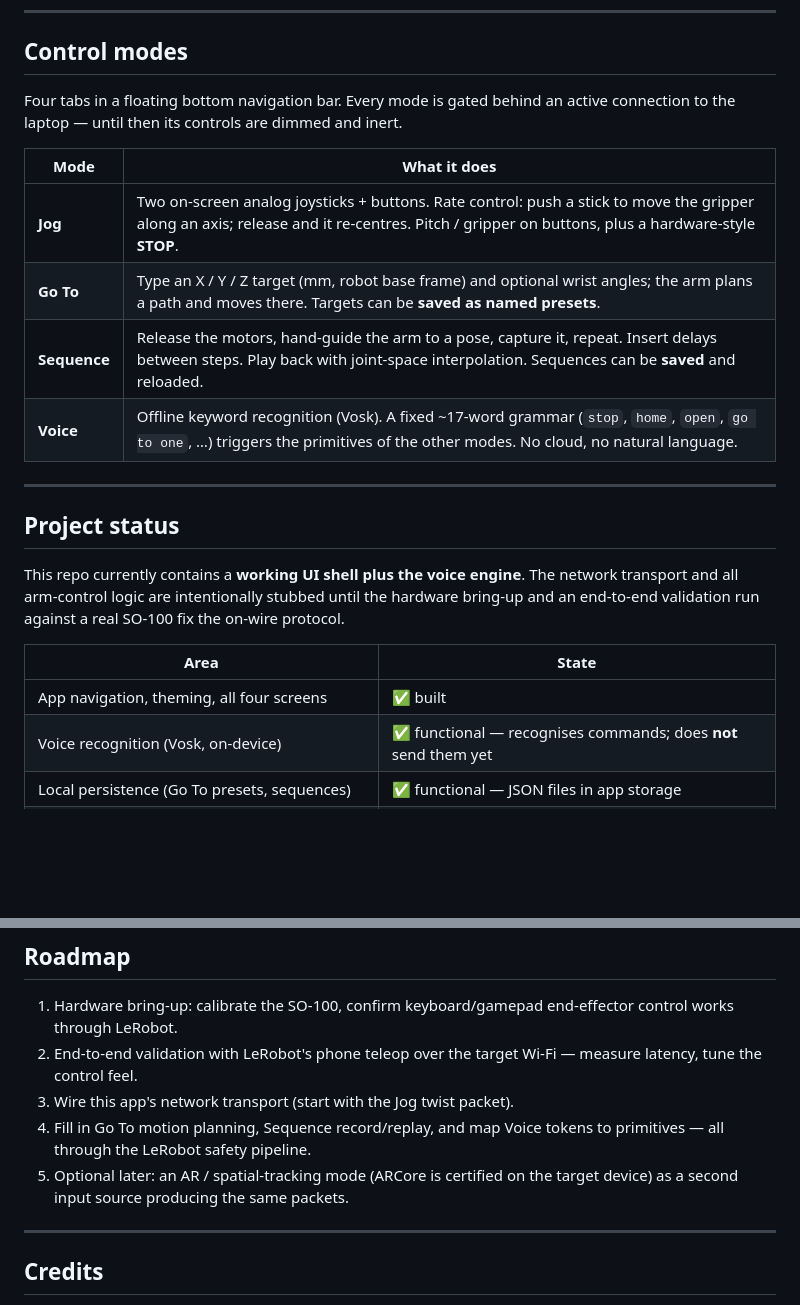
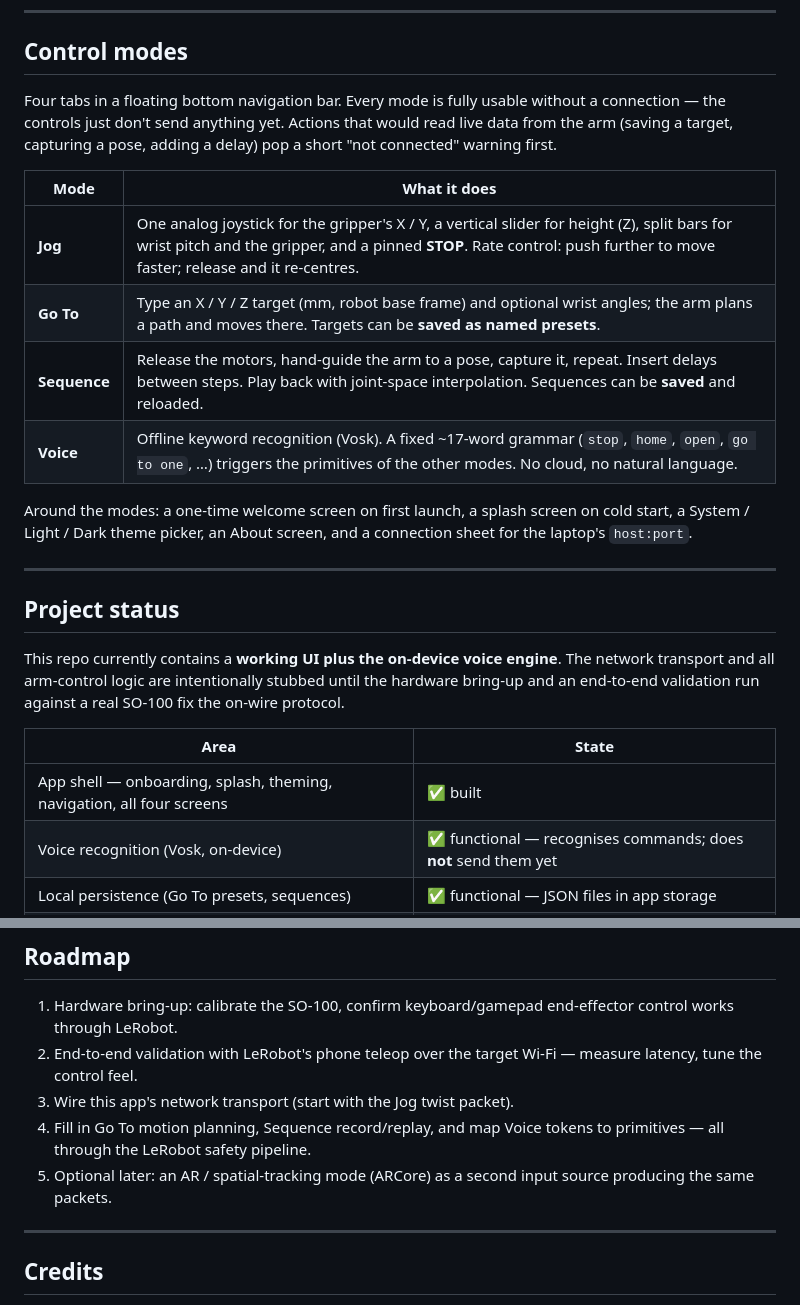
Before and after one commit to Chanevan317/SOArm-Controller, a Markdown page: README.md, 2 parts joined by grey strips. GitHub-like rendering; blank space fills up the shorter version.

```diff
--- a/README.md
+++ b/README.md
@@ -26,28 +26,34 @@ pipeline — the novel part is the phone app.
 
 ## Control modes
 
-Four tabs in a floating bottom navigation bar. Every mode is gated behind an active
-connection to the laptop — until then its controls are dimmed and inert.
+Four tabs in a floating bottom navigation bar. Every mode is fully usable without a
+connection — the controls just don't send anything yet. Actions that would read live
+data from the arm (saving a target, capturing a pose, adding a delay) pop a short
+"not connected" warning first.
 
 | Mode | What it does |
 | --- | --- |
-| **Jog** | Two on‑screen analog joysticks + buttons. Rate control: push a stick to move the gripper along an axis; release and it re‑centres. Pitch / gripper on buttons, plus a hardware‑style **STOP**. |
+| **Jog** | One analog joystick for the gripper's X / Y, a vertical slider for height (Z), split bars for wrist pitch and the gripper, and a pinned **STOP**. Rate control: push further to move faster; release and it re‑centres. |
 | **Go To** | Type an X / Y / Z target (mm, robot base frame) and optional wrist angles; the arm plans a path and moves there. Targets can be **saved as named presets**. |
 | **Sequence** | Release the motors, hand‑guide the arm to a pose, capture it, repeat. Insert delays between steps. Play back with joint‑space interpolation. Sequences can be **saved** and reloaded. |
 | **Voice** | Offline keyword recognition (Vosk). A fixed ~17‑word grammar (`stop`, `home`, `open`, `go to one`, …) triggers the primitives of the other modes. No cloud, no natural language. |
+
+Around the modes: a one‑time welcome screen on first launch, a splash screen on cold
+start, a System / Light / Dark theme picker, an About screen, and a connection sheet
+for the laptop's `host:port`.
 
 ---
 
 ## Project status
 
-This repo currently contains a **working UI shell plus the voice engine**. The
+This repo currently contains a **working UI plus the on‑device voice engine**. The
 network transport and all arm‑control logic are intentionally stubbed until the
 hardware bring‑up and an end‑to‑end validation run against a real SO‑100 fix the
 on‑wire protocol.
 
 | Area | State |
 | --- | --- |
-| App navigation, theming, all four screens | ✅ built |
+| App shell — onboarding, splash, theming, navigation, all four screens | ✅ built |
 | Voice recognition (Vosk, on‑device) | ✅ functional — recognises commands; does **not** send them yet |
 | Local persistence (Go To presets, sequences) | ✅ functional — JSON files in app storage |
 | Connection sheet (host / port entry, status) | ⚠️ UI only — simulates the handshake |
@@ -174,8 +189,8 @@ example before wiring this app's transport.
 3. Wire this app's network transport (start with the Jog twist packet).
 4. Fill in Go To motion planning, Sequence record/replay, and map Voice tokens to
    primitives — all through the LeRobot safety pipeline.
-5. Optional later: an AR / spatial‑tracking mode (ARCore is certified on the target
-   device) as a second input source producing the same packets.
+5. Optional later: an AR / spatial‑tracking mode (ARCore) as a second input source
+   producing the same packets.
 
 ---
 
```
Also changed, not shown: other parts of README.md (+42 -33 lines).
